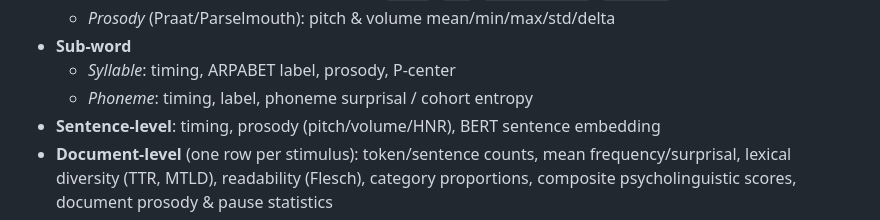
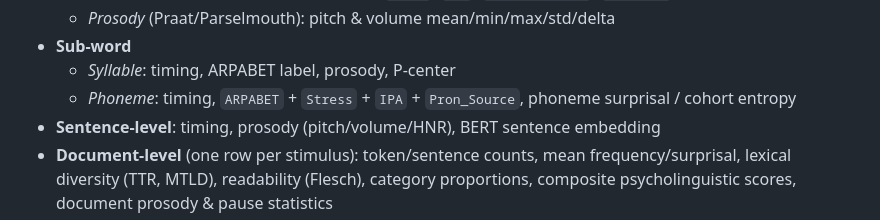
Before and after one commit to edneuro/SENSI-Speech-Features, a Markdown page: README.md, the part around the change. Rendered like a GitHub page.

```diff
--- a/README.md
+++ b/README.md
@@ -38,7 +38,7 @@ All optional; grouped by level.
   - *Prosody* (Praat/Parselmouth): pitch & volume mean/min/max/std/delta
 - **Sub-word**
   - *Syllable*: timing, ARPABET label, prosody, P-center
-  - *Phoneme*: timing, label, phoneme surprisal / cohort entropy
+  - *Phoneme*: timing, `ARPABET` + `Stress` + `IPA` + `Pron_Source`, phoneme surprisal / cohort entropy
 - **Sentence-level**: timing, prosody (pitch/volume/HNR), BERT sentence embedding
 - **Document-level** (one row per stimulus): token/sentence counts, mean frequency/surprisal, lexical diversity (TTR, MTLD), readability (Flesch), category proportions, composite psycholinguistic scores, document prosody & pause statistics
 - **Acoustic level** (audio-only, no transcript): continuous TRF predictors — broadband & onset envelopes, log-mel spectrogram, MFCCs — written as `.mat` time series
```
Also changed, not shown: docs/master_plan.md (+45 -20 lines).
